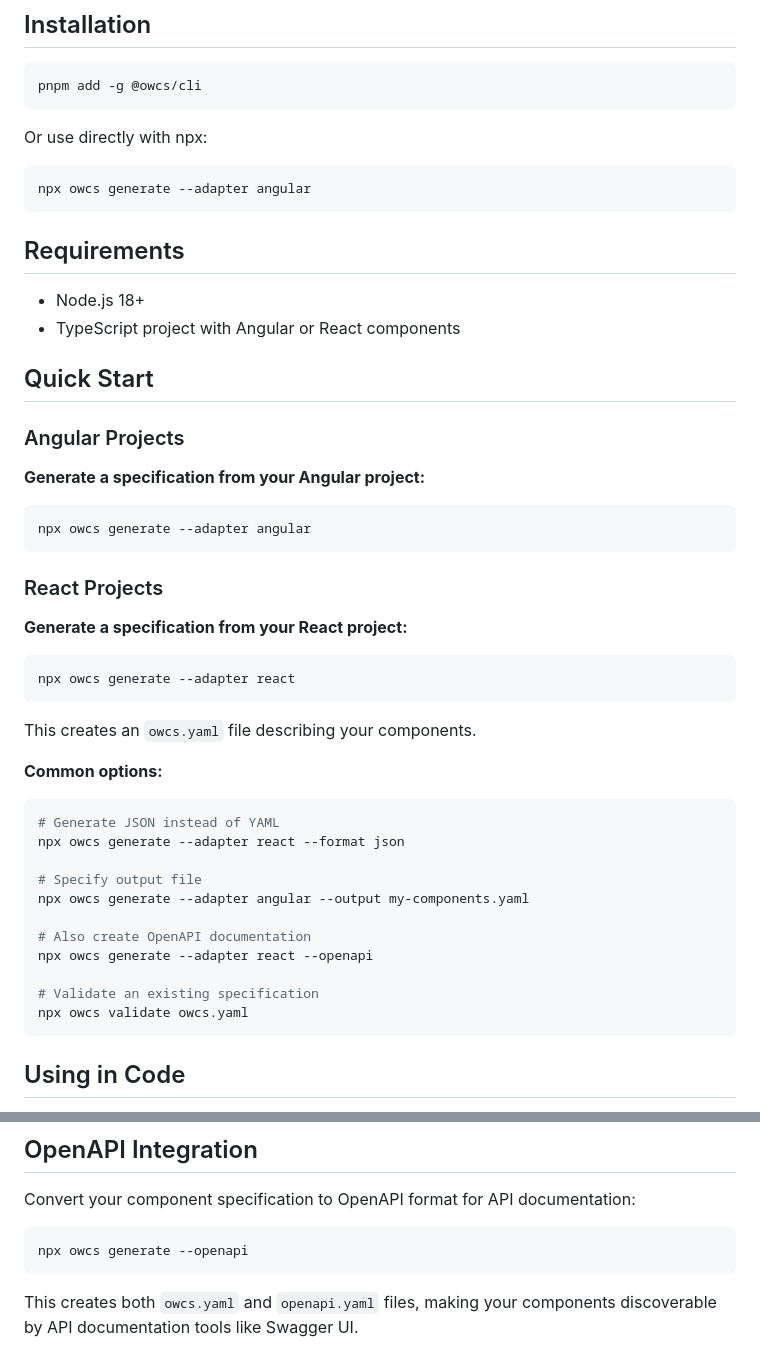
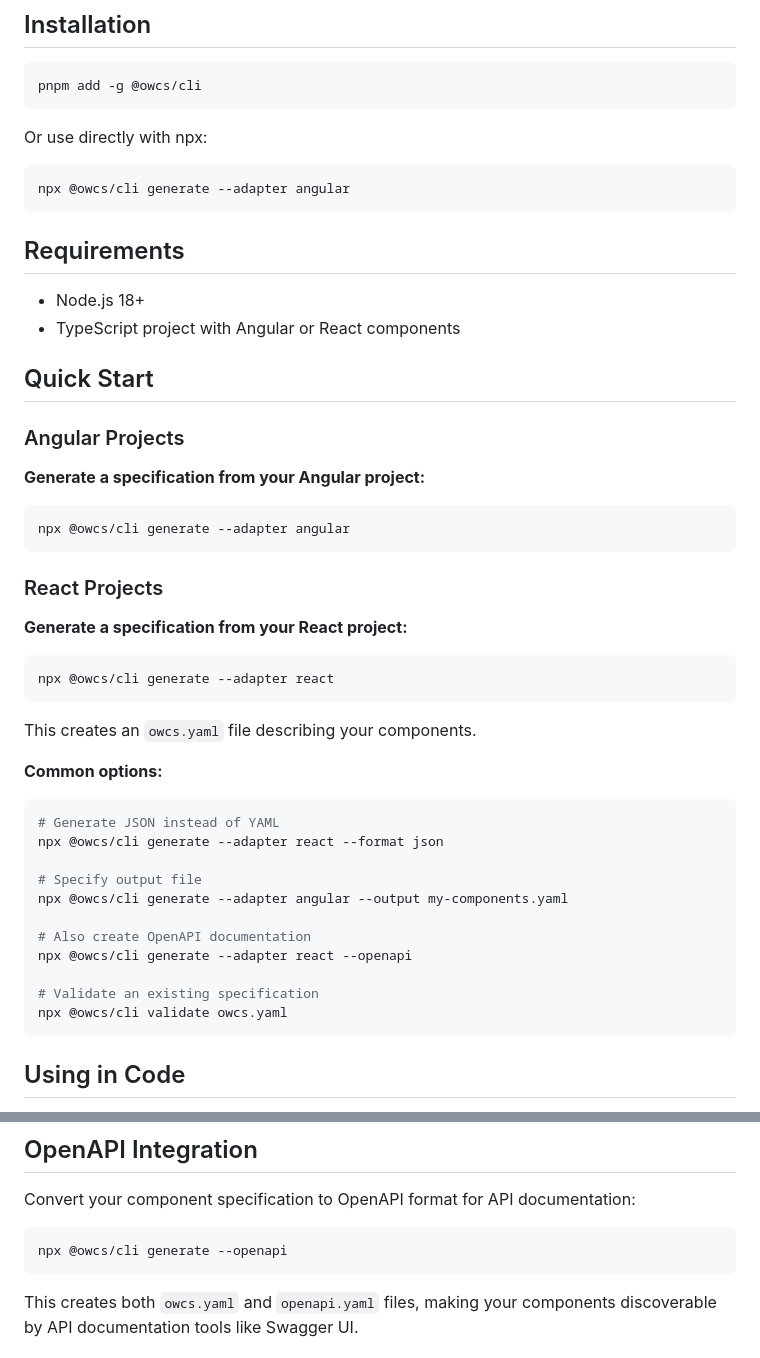
Before and after one commit to RakeshPawar/OWCS, a Markdown page: README.md, 2 parts joined by grey strips. Drawn GitHub-style.

Commit message:
fix: fixed npx commands in doc (#24)
Co-authored-by: Rakesh Pawar <rakesh.pawar@juliusbaer.com>

````diff
--- a/README.md
+++ b/README.md
@@ -29,7 +29,7 @@ pnpm add -g @owcs/cli
 Or use directly with npx:
 
 ```bash
-npx owcs generate --adapter angular
+npx @owcs/cli generate --adapter angular
 ```
 
 ## Requirements
@@ -44,7 +44,7 @@ npx owcs generate --adapter angular
 **Generate a specification from your Angular project:**
 
 ```bash
-npx owcs generate --adapter angular
+npx @owcs/cli generate --adapter angular
 ```
 
 ### React Projects
@@ -52,7 +52,7 @@ npx owcs generate --adapter angular
 **Generate a specification from your React project:**
 
 ```bash
-npx owcs generate --adapter react
+npx @owcs/cli generate --adapter react
 ```
 
 This creates an `owcs.yaml` file describing your components.
@@ -61,16 +61,16 @@ This creates an `owcs.yaml` file describing your components.
 
 ```bash
 # Generate JSON instead of YAML
-npx owcs generate --adapter react --format json
+npx @owcs/cli generate --adapter react --format json
 
 # Specify output file
-npx owcs generate --adapter angular --output my-components.yaml
+npx @owcs/cli generate --adapter angular --output my-components.yaml
 
 # Also create OpenAPI documentation
-npx owcs generate --adapter react --openapi
+npx @owcs/cli generate --adapter react --openapi
 
 # Validate an existing specification
-npx owcs validate owcs.yaml
+npx @owcs/cli validate owcs.yaml
 ```
 
 ## Using in Code
@@ -252,7 +252,7 @@ components:
 Convert your component specification to OpenAPI format for API documentation:
 
 ```bash
-npx owcs generate --openapi
+npx @owcs/cli generate --openapi
 ```
 
 This creates both `owcs.yaml` and `openapi.yaml` files, making your components discoverable by API documentation tools like Swagger UI.
````
Also changed, not shown: 1 other file.
